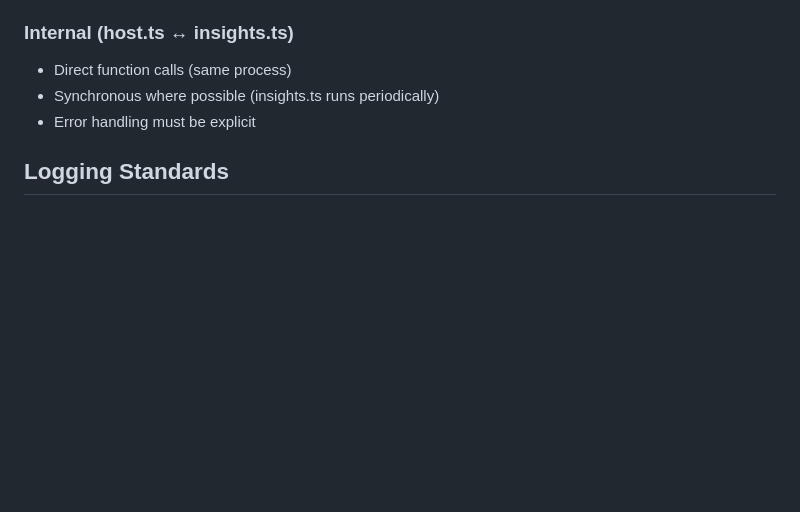
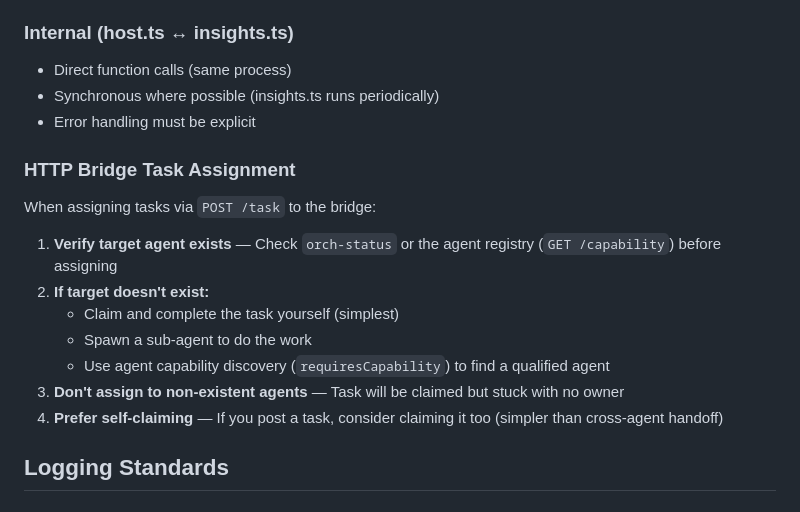
Before and after one commit to MoneybagsCodex/agent-orchestrator, a Markdown page: CLAUDE.md, the part around the change. Drawn GitHub-style; blank space fills up the shorter version.

Commit message:
Add HTTP bridge task assignment guidance to CLAUDE.md
Agents that assign work through POST /task need to check the target
exists first. A task sent to a missing agent is claimed by no one and
stays stuck, so the guidance covers self-claiming and capability routing.

Co-Authored-By: Claude Haiku 5.5 <noreply@anthropic.com>

```diff
--- a/CLAUDE.md
+++ b/CLAUDE.md
@@ -148,6 +148,18 @@ git push
 - Synchronous where possible (insights.ts runs periodically)
 - Error handling must be explicit
 
+### HTTP Bridge Task Assignment
+
+When assigning tasks via `POST /task` to the bridge:
+
+1. **Verify target agent exists** — Check `orch-status` or the agent registry (`GET /capability`) before assigning
+2. **If target doesn't exist:**
+   - Claim and complete the task yourself (simplest)
+   - Spawn a sub-agent to do the work
+   - Use agent capability discovery (`requiresCapability`) to find a qualified agent
+3. **Don't assign to non-existent agents** — Task will be claimed but stuck with no owner
+4. **Prefer self-claiming** — If you post a task, consider claiming it too (simpler than cross-agent handoff)
+
 ## Logging Standards
 
 ### Log Tags (console.log prefix format)
```
